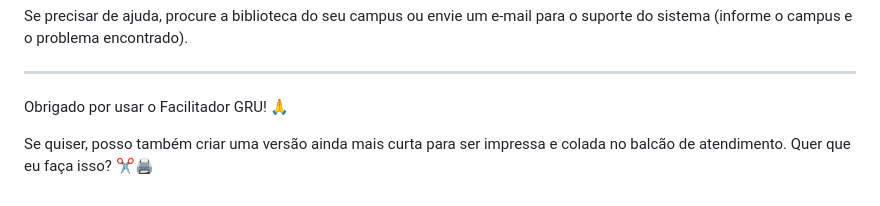
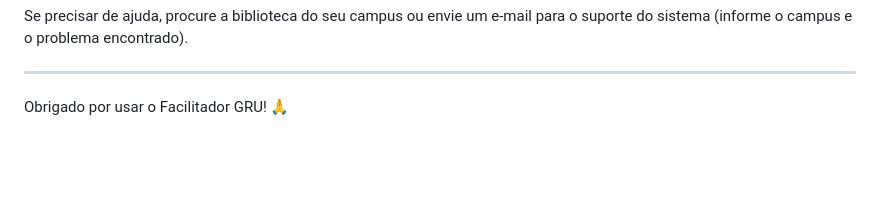
Before and after one commit to SiBIFB/Facilitador_Pag_Multa_GRU_IFB, a Markdown page: Leia-me_basico.md, the part around the change. Rendered like a GitHub page; blank space fills up the shorter version.

Commit message:
Remove unnecessary lines from Leia-me_basico.md

```diff
--- a/Leia-me_basico.md
+++ b/Leia-me_basico.md
@@ -58,5 +58,3 @@ Se precisar de ajuda, procure a biblioteca do seu campus ou envie um e-mail para
 ---
 
 Obrigado por usar o Facilitador GRU! 🙏
-
-Se quiser, posso também criar uma versão ainda mais curta para ser impressa e colada no balcão de atendimento. Quer que eu faça isso? ✂️🖨️
```
